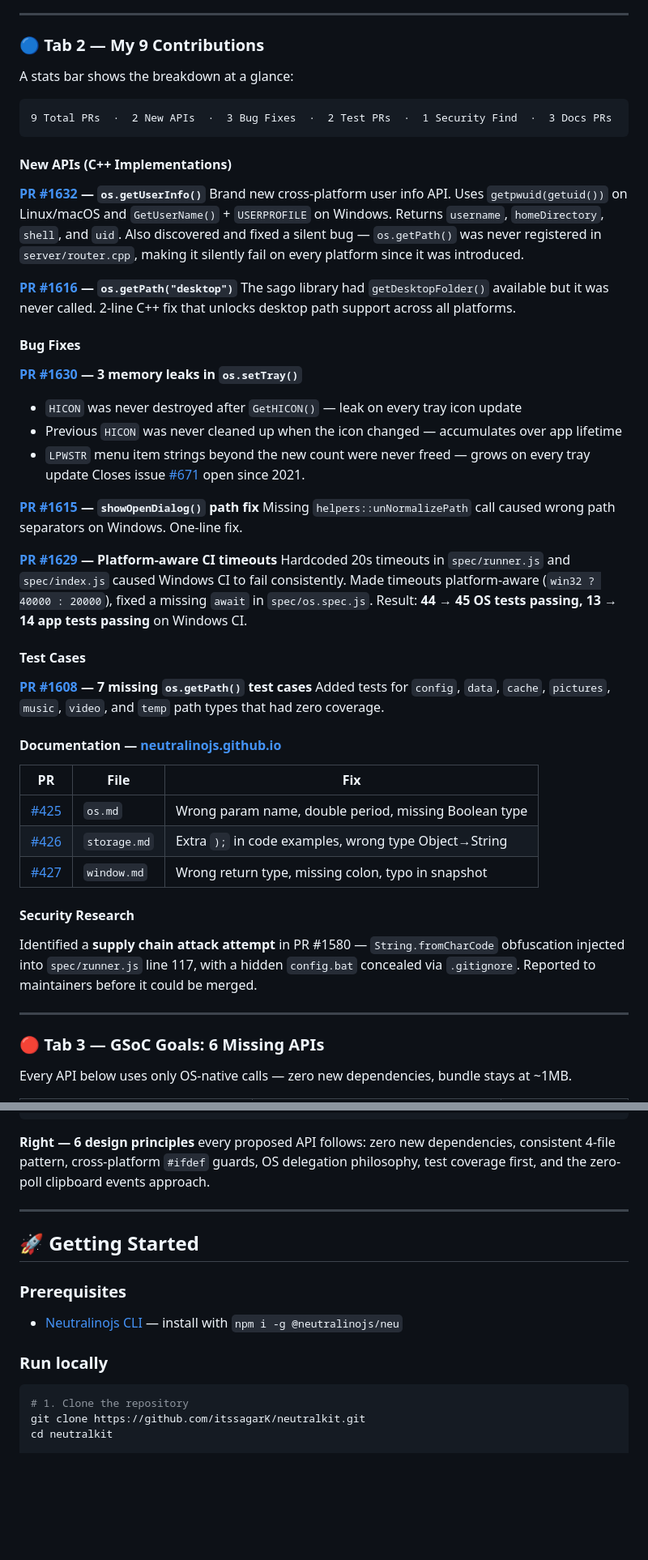
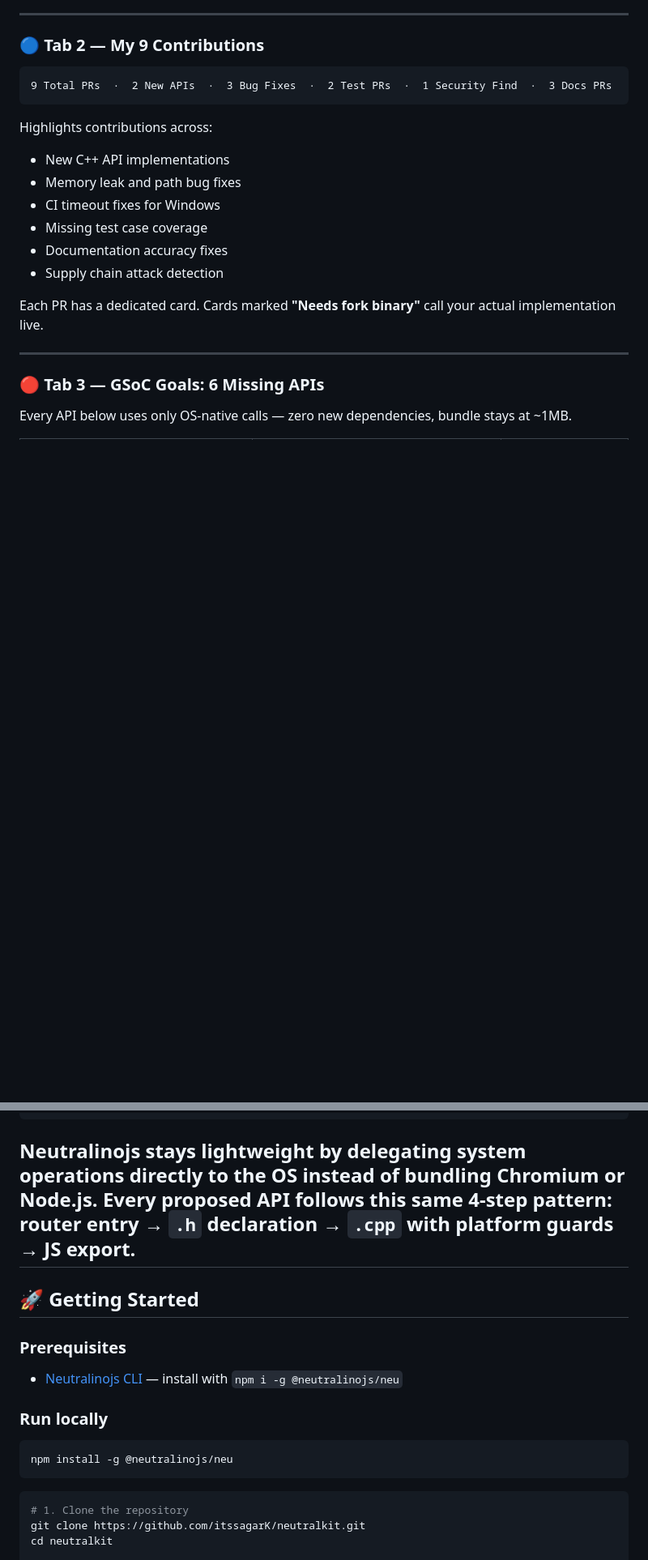
Before and after one commit to itssagarK/neutralkit, a Markdown page: README.md, 2 parts joined by grey strips. Shown at 81% size. GitHub-like rendering; blank space fills up the shorter version.

Commit message:
Enhance README with demo section and project details
Added a demo section and improved project details.

````diff
--- a/README.md
+++ b/README.md
@@ -61,52 +66,20 @@ Also includes a live **bundle size comparison chart** — Electron (150MB) vs NW
 
 ### 🔵 Tab 2 — My 9 Contributions
 
-A stats bar shows the breakdown at a glance:
-
 ```
 9 Total PRs  ·  2 New APIs  ·  3 Bug Fixes  ·  2 Test PRs  ·  1 Security Find  ·  3 Docs PRs
 ```
 
-#### New APIs (C++ Implementations)
+Highlights contributions across:
 
-**[PR #1632](https://github.com/neutralinojs/neutralinojs/pull/1632) — `os.getUserInfo()`**
-Brand new cross-platform user info API. Uses `getpwuid(getuid())` on Linux/macOS and `GetUserName()` + `USERPROFILE` on Windows. Returns `username`, `homeDirectory`, `shell`, and `uid`.
-Also discovered and fixed a silent bug — `os.getPath()` was never registered in `server/router.cpp`, making it silently fail on every platform since it was introduced.
+- New C++ API implementations
+- Memory leak and path bug fixes
+- CI timeout fixes for Windows
+- Missing test case coverage
+- Documentation accuracy fixes
+- Supply chain attack detection
 
-**[PR #1616](https://github.com/neutralinojs/neutralinojs/pull/1616) — `os.getPath("desktop")`**
-The sago library had `getDesktopFolder()` available but it was never called. 2-line C++ fix that unlocks desktop path support across all platforms.
-
-#### Bug Fixes
-
-**[PR #1630](https://github.com/neutralinojs/neutralinojs/pull/1630) — 3 memory leaks in `os.setTray()`**
-- `HICON` was never destroyed after `GetHICON()` — leak on every tray icon update
-- Previous `HICON` was never cleaned up when the icon changed — accumulates over app lifetime
-- `LPWSTR` menu item strings beyond the new count were never freed — grows on every tray update
-Closes issue [#671](https://github.com/neutralinojs/neutralinojs/issues/671) open since 2021.
-
-**[PR #1615](https://github.com/neutralinojs/neutralinojs/pull/1615) — `showOpenDialog()` path fix**
-Missing `helpers::unNormalizePath` call caused wrong path separators on Windows. One-line fix.
-
-**[PR #1629](https://github.com/neutralinojs/neutralinojs/pull/1629) — Platform-aware CI timeouts**
-Hardcoded 20s timeouts in `spec/runner.js` and `spec/index.js` caused Windows CI to fail consistently. Made timeouts platform-aware (`win32 ? 40000 : 20000`), fixed a missing `await` in `spec/os.spec.js`.
-Result: **44 → 45 OS tests passing, 13 → 14 app tests passing** on Windows CI.
-
-#### Test Cases
-
-**[PR #1608](https://github.com/neutralinojs/neutralinojs/pull/1608) — 7 missing `os.getPath()` test cases**
-Added tests for `config`, `data`, `cache`, `pictures`, `music`, `video`, and `temp` path types that had zero coverage.
-
-#### Documentation — [neutralinojs.github.io](https://github.com/neutralinojs/neutralinojs.github.io)
-
-| PR | File | Fix |
-|----|------|-----|
-| [#425](https://github.com/neutralinojs/neutralinojs.github.io/pull/425) | `os.md` | Wrong param name, double period, missing Boolean type |
-| [#426](https://github.com/neutralinojs/neutralinojs.github.io/pull/426) | `storage.md` | Extra `);` in code examples, wrong type Object→String |
-| [#427](https://github.com/neutralinojs/neutralinojs.github.io/pull/427) | `window.md` | Wrong return type, missing colon, typo in snapshot |
-
-#### Security Research
-
-Identified a **supply chain attack attempt** in PR #1580 — `String.fromCharCode` obfuscation injected into `spec/runner.js` line 117, with a hidden `config.bat` concealed via `.gitignore`. Reported to maintainers before it could be merged.
+Each PR has a dedicated card. Cards marked **"Needs fork binary"** call your actual implementation live.
 
 ---
 
@@ -170,8 +115,7 @@ server/router.cpp → os namespace     ← C++ Router
 { username, homeDirectory, uid }     ← Back to JS
 ```
 
-**Right — 6 design principles** every proposed API follows: zero new dependencies, consistent 4-file pattern, cross-platform `#ifdef` guards, OS delegation philosophy, test coverage first, and the zero-poll clipboard events approach.
-
+Neutralinojs stays lightweight by delegating system operations directly to the OS instead of bundling Chromium or Node.js. Every proposed API follows this same 4-step pattern: router entry → `.h` declaration → `.cpp` with platform guards → JS export.
 ---
 
 ## 🚀 Getting Started
@@ -180,6 +124,10 @@ server/router.cpp → os namespace     ← C++ Router
 - [Neutralinojs CLI](https://neutralinojs.com/docs/getting-started/your-first-neutralinojs-app) — install with `npm i -g @neutralinojs/neu`
 
 ### Run locally
+
+```bash
+npm install -g @neutralinojs/neu
+```
 
 ```bash
 # 1. Clone the repository
````
Also changed, not shown: other parts of README.md (+9 -51 lines).
